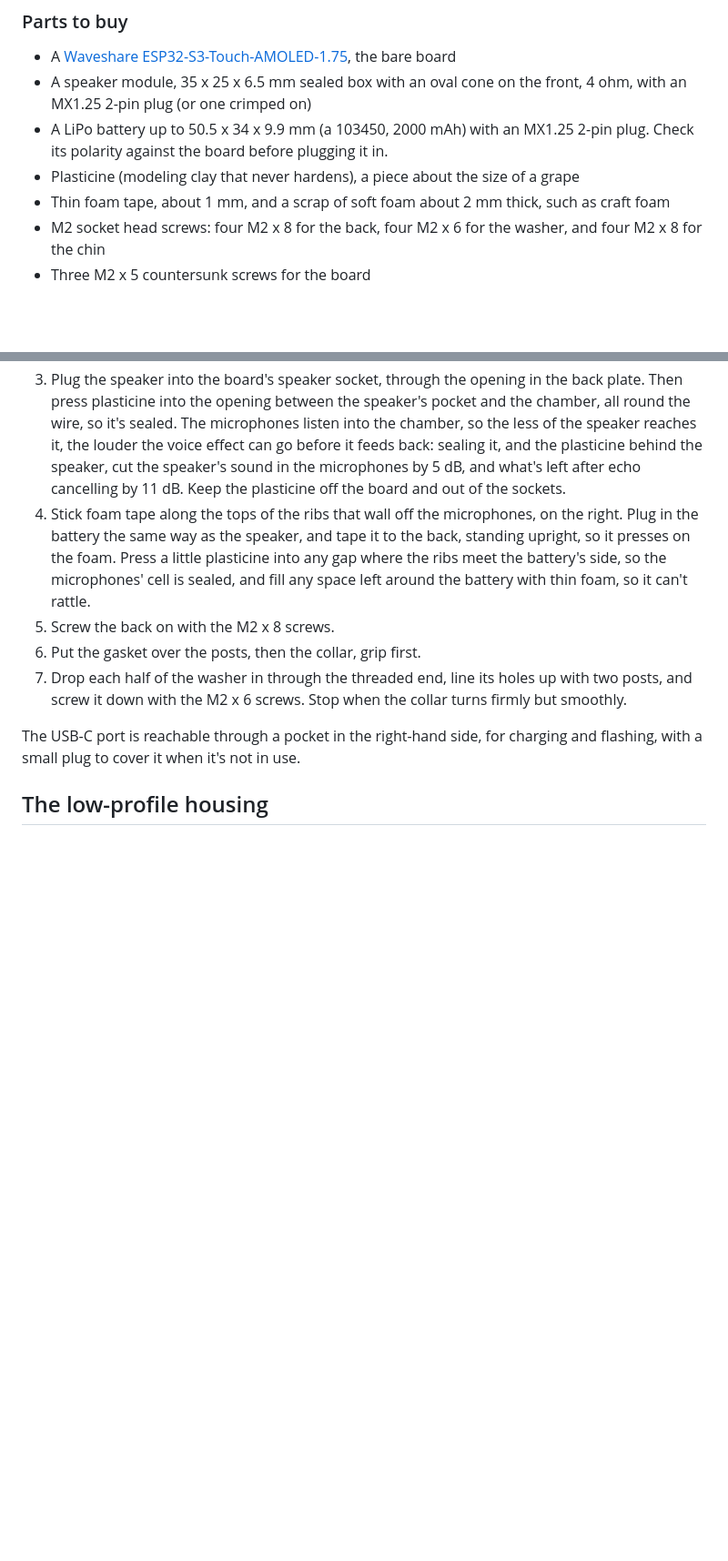
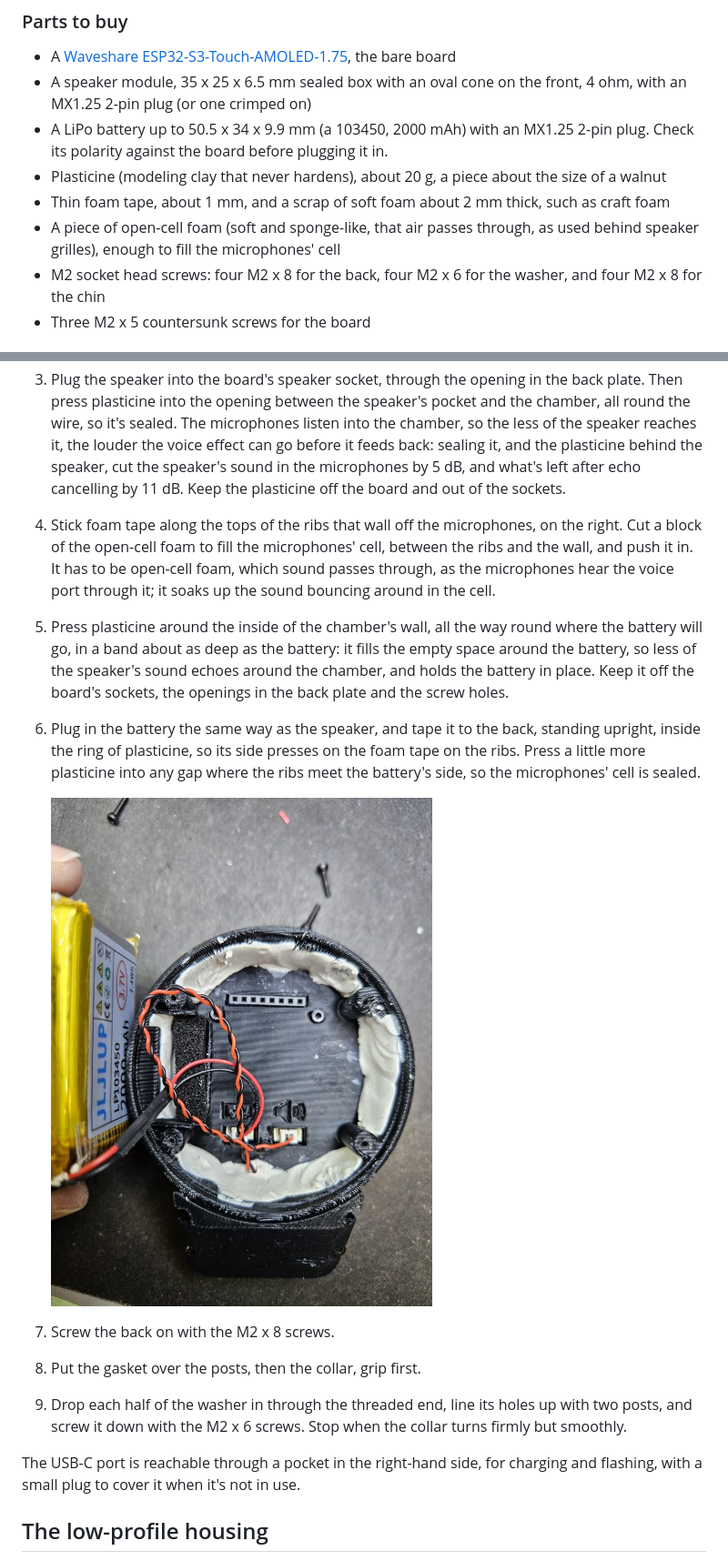
Before and after one commit to rcat3/DroneLab, a Markdown page: docs/hardware/waveshare_esp32s3_touch_amoled_1_75.md, 2 parts joined by grey strips. Shown at 91% size. GitHub-like rendering; pictures changed too: docs/images/speaker_housing_1_75_chamber.jpg (added); blank space fills up the shorter version.

Commit message:
Build guide: plasticine round the battery chamber, foam in the mic cell
The speaker housing's steps now fill the microphones' cell with
open-cell foam, and press plasticine round the inside of the chamber's
wall before the battery goes in, with a photo of the chamber. The parts
list has the open-cell foam and more plasticine.

```diff
--- a/docs/hardware/waveshare_esp32s3_touch_amoled_1_75.md
+++ b/docs/hardware/waveshare_esp32s3_touch_amoled_1_75.md
@@ -29,8 +29,9 @@ Below the voice port is the mask's filter mount.  The speaker housing's pod stay
 - A [Waveshare ESP32-S3-Touch-AMOLED-1.75](https://docs.waveshare.com/ESP32-S3-Touch-AMOLED-1.75), the bare board
 - A speaker module, 35 x 25 x 6.5 mm sealed box with an oval cone on the front, 4 ohm, with an MX1.25 2-pin plug (or one crimped on)
 - A LiPo battery up to 50.5 x 34 x 9.9 mm (a 103450, 2000 mAh) with an MX1.25 2-pin plug.  Check its polarity against the board before plugging it in.
-- Plasticine (modeling clay that never hardens), a piece about the size of a grape
+- Plasticine (modeling clay that never hardens), about 20 g, a piece about the size of a walnut
 - Thin foam tape, about 1 mm, and a scrap of soft foam about 2 mm thick, such as craft foam
+- A piece of open-cell foam (soft and sponge-like, that air passes through, as used behind speaker grilles), enough to fill the microphones' cell
 - M2 socket head screws: four M2 x 8 for the back, four M2 x 6 for the washer, and four M2 x 8 for the chin
 - Three M2 x 5 countersunk screws for the board
 
@@ -55,10 +56,14 @@ The speaker and battery sockets stand up off the back of the board, so their plu
 1. Push the plungers in from inside the display's pocket.  Cut two small squares of the soft foam, about 4 mm across, poke a hole through the middle of each with a toothpick, and put one over the end of each microphone sleeve on the back plate, lined up with its hole.  They seal the sleeves against the board, so the microphones only hear the voice port.  Then fit the board and screw it to the back plate with the countersunk screws.
 2. Push the speaker's plug through the opening at the inner end of the pocket, into the chamber.  Then stick the speaker into its pocket from the back of the pod, with its wire in the notch in the side of the pocket, and run the wire behind the speaker to the opening.  Spread a thin layer of plasticine (modeling clay that never hardens) over the back of the speaker, so it fills the space between the speaker and the chin, and screw the chin on.
 3. Plug the speaker into the board's speaker socket, through the opening in the back plate.  Then press plasticine into the opening between the speaker's pocket and the chamber, all round the wire, so it's sealed.  The microphones listen into the chamber, so the less of the speaker reaches it, the louder the voice effect can go before it feeds back: sealing it, and the plasticine behind the speaker, cut the speaker's sound in the microphones by 5 dB, and what's left after echo cancelling by 11 dB.  Keep the plasticine off the board and out of the sockets.
-4. Stick foam tape along the tops of the ribs that wall off the microphones, on the right.  Plug in the battery the same way as the speaker, and tape it to the back, standing upright, so it presses on the foam.  Press a little plasticine into any gap where the ribs meet the battery's side, so the microphones' cell is sealed, and fill any space left around the battery with thin foam, so it can't rattle.
-5. Screw the back on with the M2 x 8 screws.
-6. Put the gasket over the posts, then the collar, grip first.
-7. Drop each half of the washer in through the threaded end, line its holes up with two posts, and screw it down with the M2 x 6 screws.  Stop when the collar turns firmly but smoothly.
+4. Stick foam tape along the tops of the ribs that wall off the microphones, on the right.  Cut a block of the open-cell foam to fill the microphones' cell, between the ribs and the wall, and push it in.  It has to be open-cell foam, which sound passes through, as the microphones hear the voice port through it; it soaks up the sound bouncing around in the cell.
+5. Press plasticine around the inside of the chamber's wall, all the way round where the battery will go, in a band about as deep as the battery: it fills the empty space around the battery, so less of the speaker's sound echoes around the chamber, and holds the battery in place.  Keep it off the board's sockets, the openings in the back plate and the screw holes.
+6. Plug in the battery the same way as the speaker, and tape it to the back, standing upright, inside the ring of plasticine, so its side presses on the foam tape on the ribs.  Press a little more plasticine into any gap where the ribs meet the battery's side, so the microphones' cell is sealed.
+
+   ![The chamber, with the battery out: plasticine around the wall, and foam in the microphones' cell on the left, seen from the back](../images/speaker_housing_1_75_chamber.jpg)
+7. Screw the back on with the M2 x 8 screws.
+8. Put the gasket over the posts, then the collar, grip first.
+9. Drop each half of the washer in through the threaded end, line its holes up with two posts, and screw it down with the M2 x 6 screws.  Stop when the collar turns firmly but smoothly.
 
 The USB-C port is reachable through a pocket in the right-hand side, for charging and flashing, with a small plug to cover it when it's not in use.
 
```
